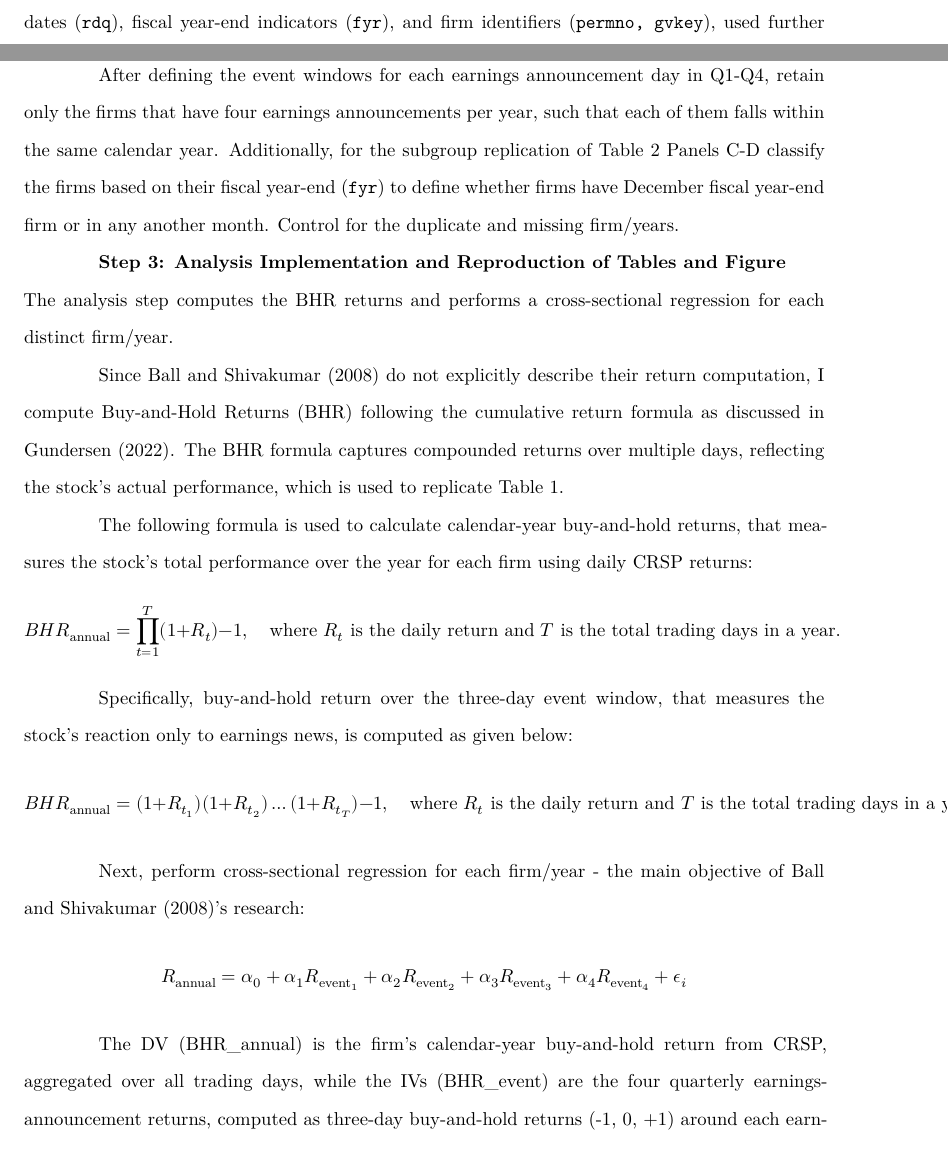
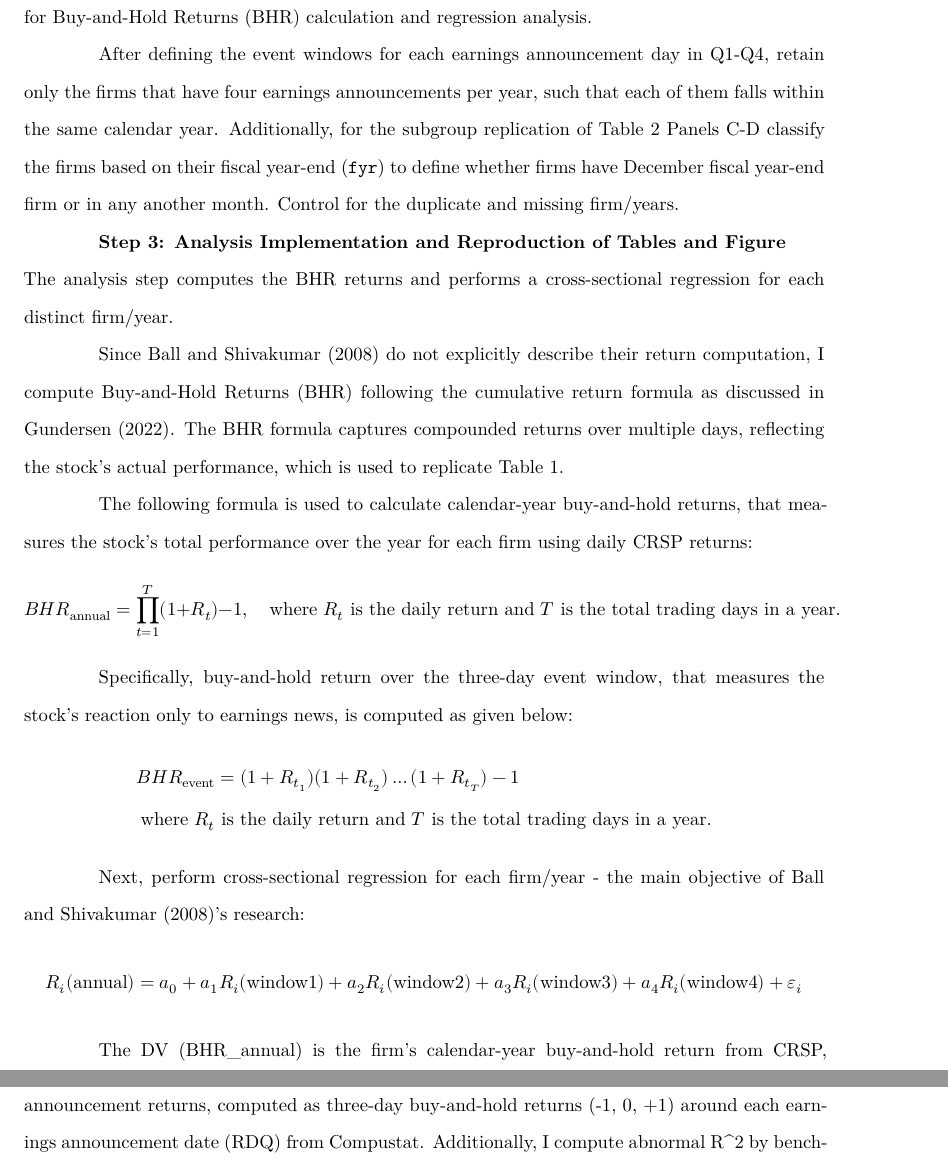
Before and after one commit to melmzv/cqa_ws24_grand_analysis, a Quarto document (doc/paper.qmd): two parts of pages 8 and 9 of 20 before the commit and two parts of pages 9 and 10 of 20 after it, joined at a grey line, cut at the place of the change. Rendered offline with R 4.5, knitr and Pandoc in place of Quarto, then LaTeX, with nearby package versions; some code elsewhere in the file could not run offline.

Commit message:
paper final

```diff
--- a/doc/paper.qmd
+++ b/doc/paper.qmd
@@ -24,7 +24,7 @@ format:
     number-sections: true
     toc: true
     lof: true  # Enables List of Figures
-    lot: true  # Enables List of Tables
+    lot: false  # Disables List of Tables
 fig_caption: yes
 fontsize: 11pt
 ident: yes
@@ -135,12 +137,16 @@ $$
 
 Specifically, buy-and-hold return over the three-day event window, that measures the stock’s reaction only to earnings news, is computed as given below:
 $$
-BHR_{\text{annual}} = (1 + R_{t_1}) (1 + R_{t_2}) \dots (1 + R_{t_T}) - 1, \quad \text{where } R_t \text{ is the daily return and } T \text{ is the total trading days in a year.}
+\begin{aligned}
+BHR_{\text{event}} &= (1 + R_{t_1}) (1 + R_{t_2}) \dots (1 + R_{t_T}) - 1
+\\
+\text{where } R_t & \text{ is the daily return and } T \text{ is the total trading days in a year.}
+\end{aligned}
 $$
 
 Next, perform cross-sectional regression for each firm/year - the main objective of @ball_how_2008's research:
 $$
-R_{\text{annual}} = \alpha_0 + \alpha_1 R_{\text{event}_1} + \alpha_2 R_{\text{event}_2} + \alpha_3 R_{\text{event}_3} + \alpha_4 R_{\text{event}_4} + \epsilon_i
+R_i(\text{annual}) = a_0 + a_1 R_i(\text{window1}) + a_2 R_i(\text{window2}) + a_3 R_i(\text{window3}) + a_4 R_i(\text{window4}) + \varepsilon_i
 $$
 
 The DV (BHR_annual) is the firm’s calendar-year buy-and-hold return from CRSP, aggregated over all trading days, while the IVs (BHR_event) are the four quarterly earnings-announcement returns, computed as three-day buy-and-hold returns (-1, 0, +1) around each earnings announcement date (RDQ) from Compustat. Additionally, I compute abnormal R^2 by benchmarking the adjusted  R^2  from annual regressions against the 4.8% baseline. This lays the ground for Table 2 replication.
```
Also changed, not shown: doc/paper.qmd (6 more changed lines).
